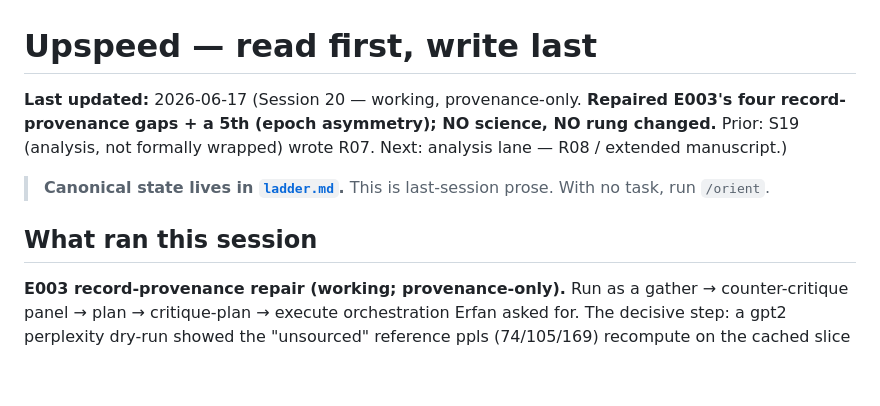
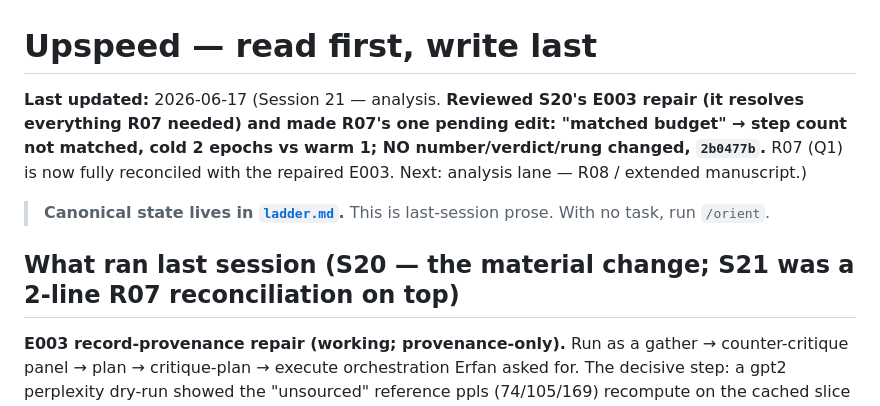
Before and after one commit to MohammadErfan-Jabbari/brain-alignment, a Markdown page: docs/upspeed.md, the part around the change. GitHub-like rendering; blank space fills up the shorter version.

```diff
--- a/docs/upspeed.md
+++ b/docs/upspeed.md
@@ -1,10 +1,10 @@
 # Upspeed — read first, write last
 
-**Last updated:** 2026-06-17 (Session 20 — working, provenance-only. **Repaired E003's four record-provenance gaps + a 5th (epoch asymmetry); NO science, NO rung changed.** Prior: S19 (analysis, not formally wrapped) wrote R07. Next: analysis lane — R08 / extended manuscript.)
+**Last updated:** 2026-06-17 (Session 21 — analysis. **Reviewed S20's E003 repair (it resolves everything R07 needed) and made R07's one pending edit: "matched budget" → step count not matched, cold 2 epochs vs warm 1; NO number/verdict/rung changed, `2b0477b`.** R07 (Q1) is now fully reconciled with the repaired E003. Next: analysis lane — R08 / extended manuscript.)
 
 > **Canonical state lives in [`ladder.md`](ladder.md).** This is last-session prose. With no task, run `/orient`.
 
-## What ran this session
+## What ran last session (S20 — the material change; S21 was a 2-line R07 reconciliation on top)
 
 **E003 record-provenance repair (working; provenance-only).** Run as a gather → counter-critique panel → plan → critique-plan → execute orchestration Erfan asked for. The decisive step: a gpt2 perplexity dry-run showed the "unsourced" reference ppls (74/105/169) recompute on the cached slice to 74.0/104.9/169.0 — they *were* on-slice measurements, just never written to the JSON. So recompute **confirms** rather than replaces, and nothing moved the fit/verdict.
 
```
Also changed, not shown: docs/ladder.md (+2 -2 lines), docs/timeline/2026-06-17-1635_s21-r07-matched-budget-reconcile.md (added, +53 -0 lines).
